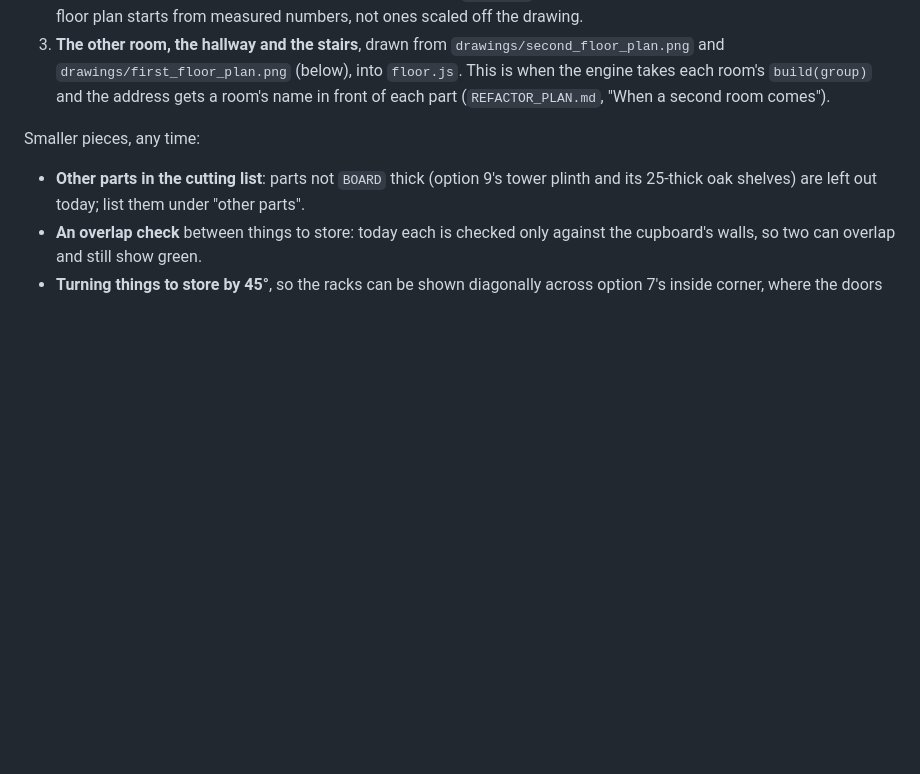
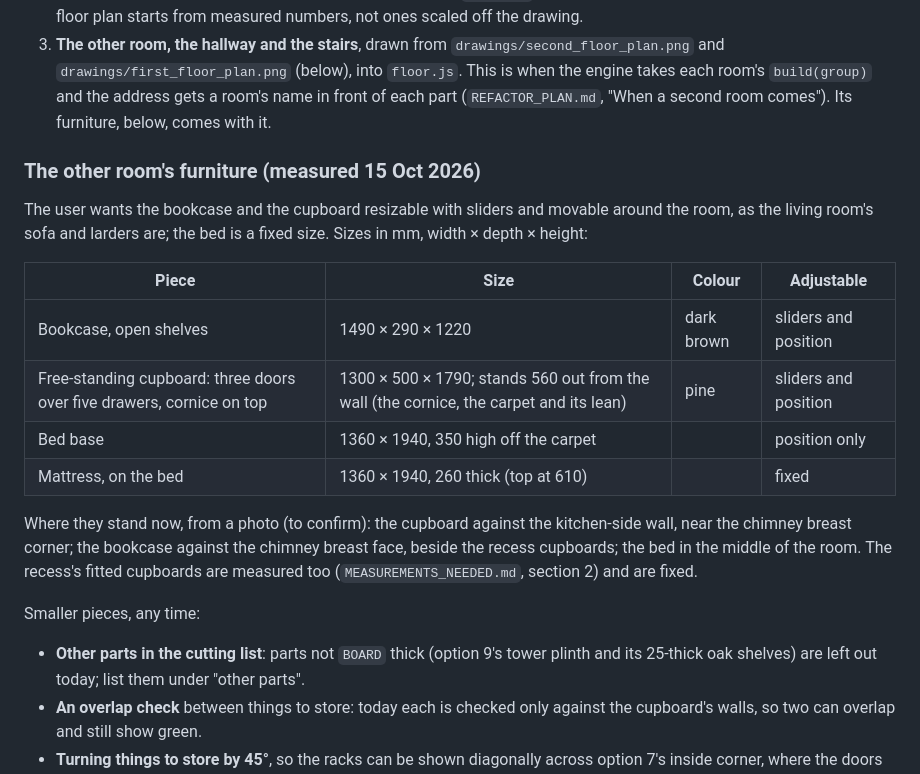
Before and after one commit to andrewrobinson/plans, a Markdown page: PLAN.md, the part around the change. Drawn GitHub-style; blank space fills up the shorter version.

Commit message:
Plans: the other room's furniture, measured
Co-Authored-By: Claude Opus 5.5 <noreply@anthropic.com>

```diff
--- a/PLAN.md
+++ b/PLAN.md
@@ -23,6 +23,26 @@ it on GitHub Pages. Two sessions testing at once need separate ports
    (below), into `floor.js`. This is when the engine takes each room's
    `build(group)` and the address gets a room's name in front of each part
    (`REFACTOR_PLAN.md`, "When a second room comes").
+   Its furniture, below, comes with it.
+
+### The other room's furniture (measured 15 Oct 2026)
+
+The user wants the bookcase and the cupboard resizable with sliders and
+movable around the room, as the living room's sofa and larders are; the
+bed is a fixed size. Sizes in mm, width × depth × height:
+
+| Piece | Size | Colour | Adjustable |
+|---|---|---|---|
+| Bookcase, open shelves | 1490 × 290 × 1220 | dark brown | sliders and position |
+| Free-standing cupboard: three doors over five drawers, cornice on top | 1300 × 500 × 1790; stands 560 out from the wall (the cornice, the carpet and its lean) | pine | sliders and position |
+| Bed base | 1360 × 1940, 350 high off the carpet | | position only |
+| Mattress, on the bed | 1360 × 1940, 260 thick (top at 610) | | fixed |
+
+Where they stand now, from a photo (to confirm): the cupboard against the
+kitchen-side wall, near the chimney breast corner; the bookcase against
+the chimney breast face, beside the recess cupboards; the bed in the
+middle of the room. The recess's fitted cupboards are measured too
+(`MEASUREMENTS_NEEDED.md`, section 2) and are fixed.
 
 Smaller pieces, any time:
 
```
Also changed, not shown: MEASUREMENTS_NEEDED.md (+5 -0 lines).
